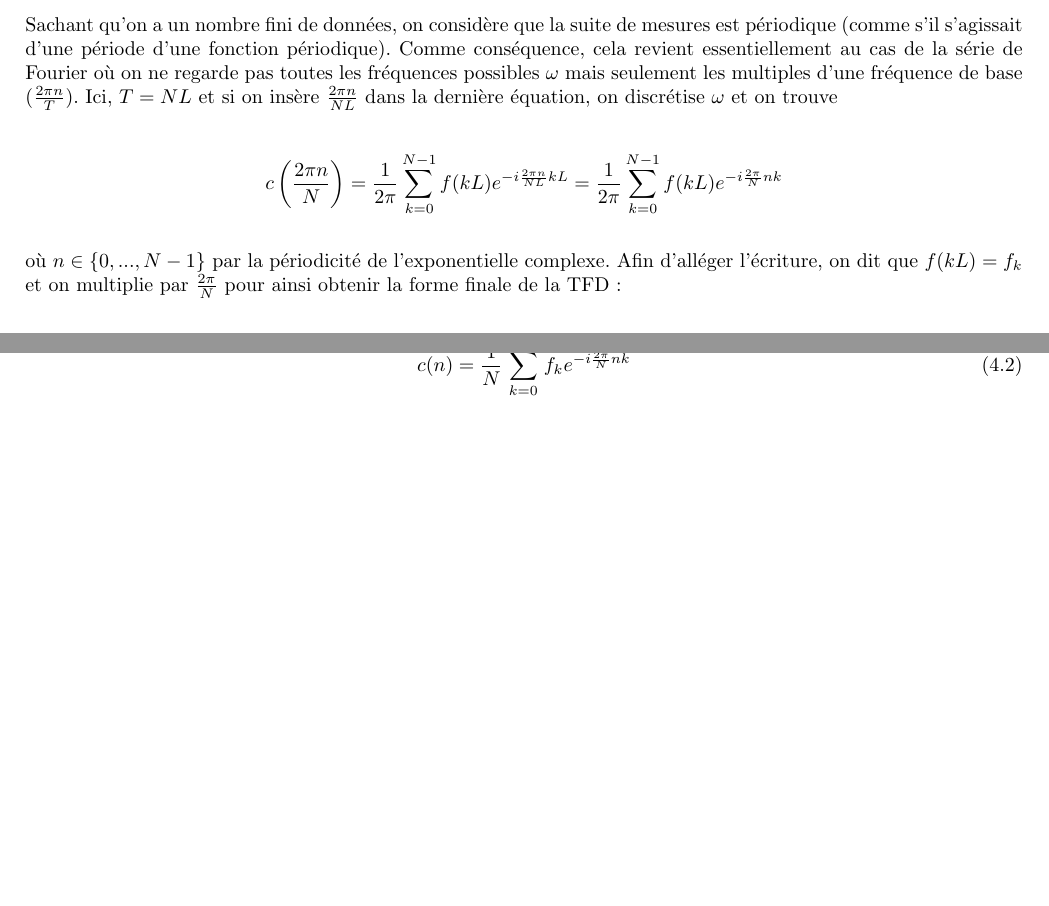
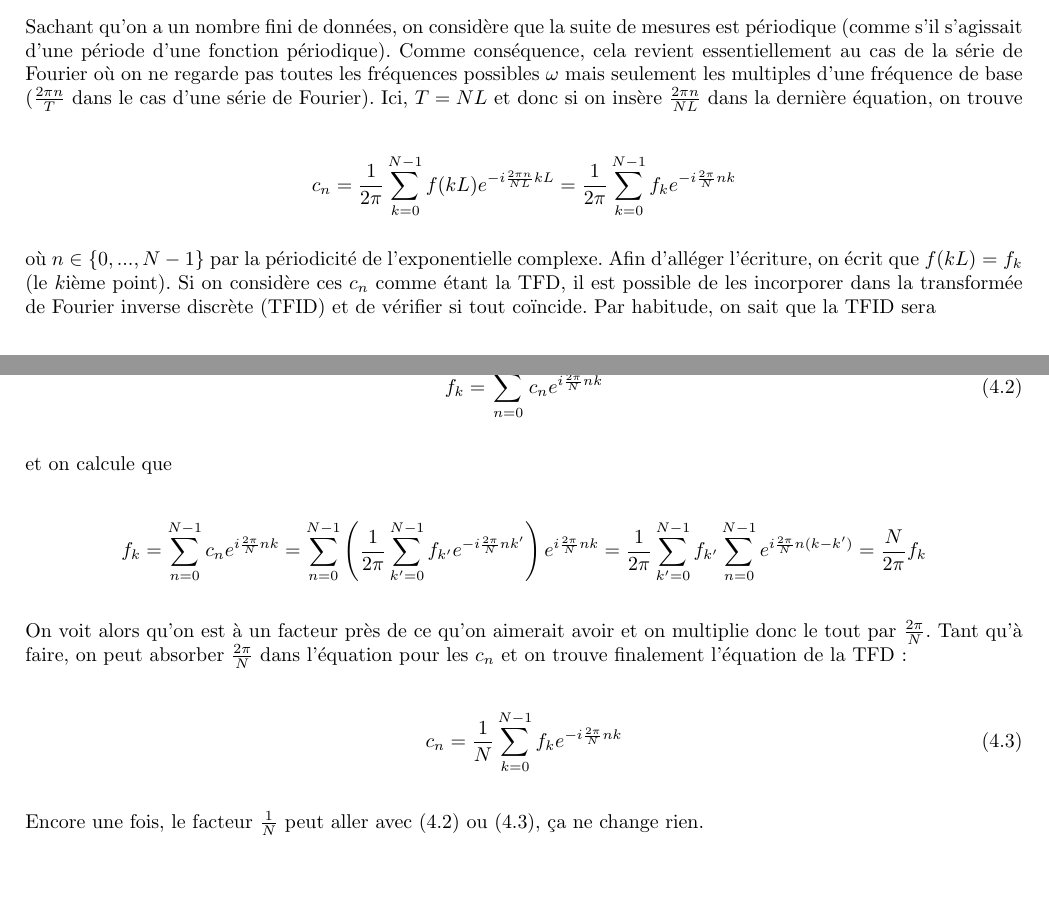
Before and after one commit to MathiB123/visualizer, a LaTeX document (Théorie/main.tex, which reads Théorie/chapitres/dft.tex): two parts of pages 15 and 16 of 16, joined at a grey line, cut so that both start at the same text. Compiled offline with pdfLaTeX.

Commit message:
Correction dft

```diff
--- a/Théorie/chapitres/dft.tex
+++ b/Théorie/chapitres/dft.tex
@@ -38,14 +38,28 @@ Par la suite, on fait les hypothèses raisonnables qu'on commence les mesures au
     c(\omega) = \frac{1}{2\pi}\sum_{k=0}^{N-1}f(t_k)e^{-i\omega t_k} = \frac{1}{2\pi}\sum_{k=0}^{N-1}f(kL)e^{-i\omega kL}
 \end{equation*}
 
-Sachant qu'on a un nombre fini de données, on considère que la suite de mesures est périodique (comme s'il s'agissait d'une période d'une fonction périodique). Comme conséquence, cela revient essentiellement au cas de la série de Fourier où on ne regarde pas toutes les fréquences possibles $\omega$ mais seulement les multiples d'une fréquence de base ($\frac{2\pi n}{T}$). Ici, $T = NL$ et si on insère $\frac{2\pi n}{NL}$ dans la dernière équation, on discrétise $\omega$ et on trouve
+Sachant qu'on a un nombre fini de données, on considère que la suite de mesures est périodique (comme s'il s'agissait d'une période d'une fonction périodique). Comme conséquence, cela revient essentiellement au cas de la série de Fourier où on ne regarde pas toutes les fréquences possibles $\omega$ mais seulement les multiples d'une fréquence de base ($\frac{2\pi n}{T}$ dans le cas d'une série de Fourier). Ici, $T = NL$ et donc si on insère $\frac{2\pi n}{NL}$ dans la dernière équation, on trouve
 
 \begin{equation*}
-    c\left(\frac{2\pi n}{N}\right) = \frac{1}{2\pi}\sum_{k=0}^{N-1}f(kL)e^{-i\frac{2\pi n}{NL}kL} = \frac{1}{2\pi}\sum_{k=0}^{N-1}f(kL)e^{-i\frac{2\pi}{N}nk}
+    c_n = \frac{1}{2\pi}\sum_{k=0}^{N-1}f(kL)e^{-i\frac{2\pi n}{NL}kL} = \frac{1}{2\pi}\sum_{k=0}^{N-1}f_ke^{-i\frac{2\pi}{N}nk}
 \end{equation*}
 
-où $n \in \left\{0, ..., N-1\right\}$ par la périodicité de l'exponentielle complexe. Afin d'alléger l'écriture, on dit que $f(kL) = f_k$ et on multiplie par $\frac{2\pi}{N}$ pour ainsi obtenir la forme finale de la TFD :
+où $n \in \left\{0, ..., N-1\right\}$ par la périodicité de l'exponentielle complexe. Afin d'alléger l'écriture, on écrit que $f(kL) = f_k$ (le $k$ième point). Si on considère ces $c_n$ comme étant la TFD, il est possible de les incorporer dans la transformée de Fourier inverse discrète (TFID) et de vérifier si tout coïncide. Par habitude, on sait que la TFID sera
 
 \begin{equation}
-    c(n) = \frac{1}{N}\sum_{k=0}^{N-1}f_ke^{-i\frac{2\pi}{N}nk}
+    f_k = \sum_{n=0}^{N-1}c_ne^{i\frac{2\pi}{N}nk}
 \end{equation}
+
+et on calcule que
+
+\begin{equation*}
+    f_k = \sum_{n=0}^{N-1}c_ne^{i\frac{2\pi}{N}nk} = \sum_{n=0}^{N-1}\left(\frac{1}{2\pi}\sum_{k'=0}^{N-1}f_{k'}e^{-i\frac{2\pi}{N}nk'}\right)e^{i\frac{2\pi}{N}nk} = \frac{1}{2\pi}\sum_{k'=0}^{N-1}f_{k'}\sum_{n=0}^{N-1}e^{i\frac{2\pi}{N}n(k-k')} = \frac{N}{2\pi}f_k
+\end{equation*}
+
+On voit alors qu'on est à un facteur près de ce qu'on aimerait avoir et on multiplie donc le tout par $\frac{2\pi}{N}$. Tant qu'à faire, on peut absorber $\frac{2\pi}{N}$ dans l'équation pour les $c_n$ et on trouve finalement l'équation de la TFD :
+
+\begin{equation}
+    c_n = \frac{1}{N}\sum_{k=0}^{N-1}f_ke^{-i\frac{2\pi}{N}nk}
+\end{equation}
+
+Encore une fois, le facteur $\frac{1}{N}$ peut aller avec (4.2) ou (4.3), ça ne change rien.
```
Also changed, not shown: Théorie/main.pdf, 2 other files.
